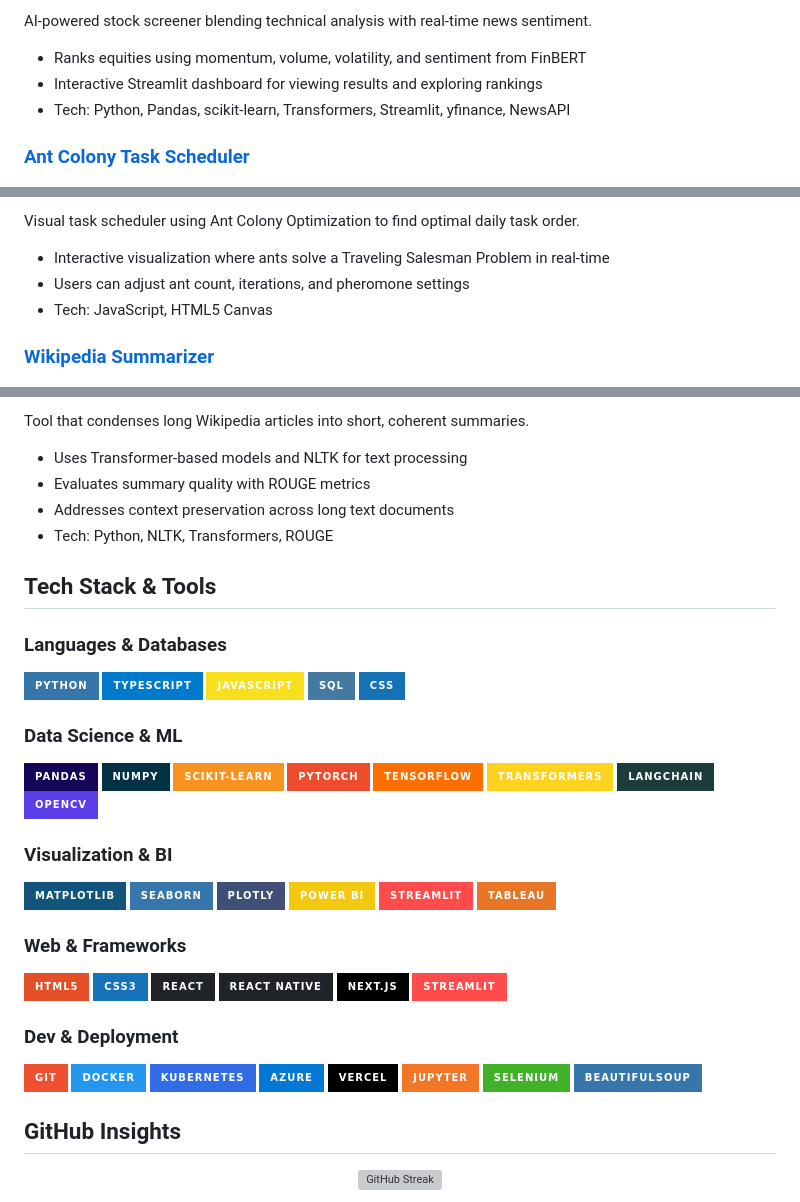
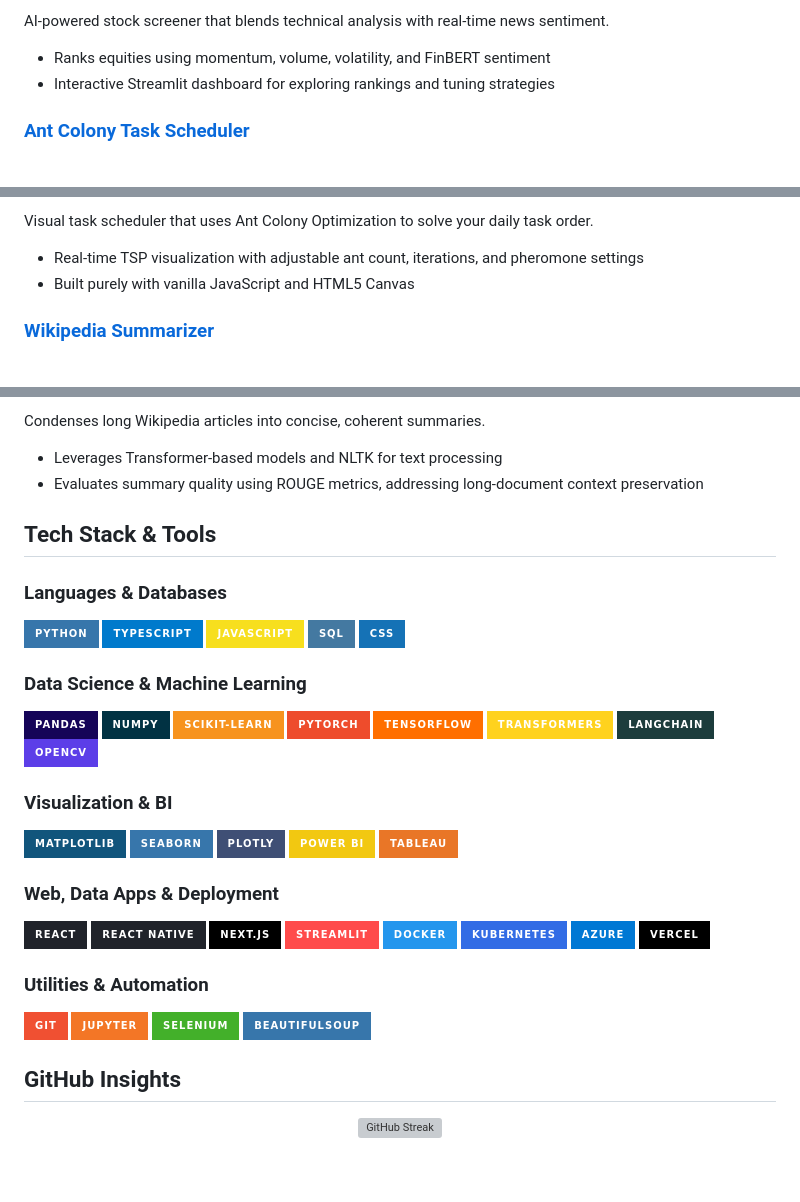
Before and after one commit to akshayaa-403/akshayaa-403, a Markdown page: README.md, 3 parts joined by grey strips. Drawn GitHub-style; badges without logos; blank space fills up the shorter version; grey boxes are pictures that could not be loaded.

Commit message:
Replace Medium link with Substack and refine descriptions
Updated README to replace Medium link with Substack link and improved project descriptions for clarity.

```diff
--- a/README.md
+++ b/README.md
@@ -24,7 +29,6 @@ As a Software Engineer with AI specialist experience, I've delivered a lead scor
 
-AI-powered stock screener blending technical analysis with real-time news sentiment.
-- Ranks equities using momentum, volume, volatility, and sentiment from FinBERT
-- Interactive Streamlit dashboard for viewing results and exploring rankings
-- Tech: Python, Pandas, scikit-learn, Transformers, Streamlit, yfinance, NewsAPI
+AI-powered stock screener that blends technical analysis with real-time news sentiment.
+- Ranks equities using momentum, volume, volatility, and FinBERT sentiment
+- Interactive Streamlit dashboard for exploring rankings and tuning strategies
 
 ### [Ant Colony Task Scheduler](https://github.com/akshayaa-403/anttodo)
@@ -33,8 +38,7 @@ AI-powered stock screener blending technical analysis with real-time news sentim
 
-Visual task scheduler using Ant Colony Optimization to find optimal daily task order.
-- Interactive visualization where ants solve a Traveling Salesman Problem in real-time
-- Users can adjust ant count, iterations, and pheromone settings
-- Tech: JavaScript, HTML5 Canvas
+Visual task scheduler that uses Ant Colony Optimization to solve your daily task order.
+- Real-time TSP visualization with adjustable ant count, iterations, and pheromone settings
+- Built purely with vanilla JavaScript and HTML5 Canvas
 
 ### [Wikipedia Summarizer](https://github.com/akshayaa-403/Wikipedia-Summarizer)
 ![Python](https://img.shields.io/badge/Python-3776AB?style=flat&logo=python&logoColor=white)
@@ -41,9 +48,7 @@ Visual task scheduler using Ant Colony Optimization to find optimal daily task o
 
-Tool that condenses long Wikipedia articles into short, coherent summaries.
-- Uses Transformer-based models and NLTK for text processing
-- Evaluates summary quality with ROUGE metrics
-- Addresses context preservation across long text documents
-- Tech: Python, NLTK, Transformers, ROUGE
+Condenses long Wikipedia articles into concise, coherent summaries.
+- Leverages Transformer-based models and NLTK for text processing
+- Evaluates summary quality using ROUGE metrics, addressing long-document context preservation
 
 ## Tech Stack & Tools
 
@@ -54,7 +59,7 @@ Tool that condenses long Wikipedia articles into short, coherent summaries.
 ![SQL](https://img.shields.io/badge/SQL-4479A1?style=for-the-badge&logo=postgresql&logoColor=white)
 ![CSS](https://img.shields.io/badge/CSS-1572B6?style=for-the-badge&logo=css3&logoColor=white)
 
-### Data Science & ML
+### Data Science & Machine Learning
 ![Pandas](https://img.shields.io/badge/Pandas-150458?style=for-the-badge&logo=pandas&logoColor=white)
 ![NumPy](https://img.shields.io/badge/NumPy-013243?style=for-the-badge&logo=numpy&logoColor=white)
 ![Scikit-learn](https://img.shields.io/badge/Scikit--learn-F7931E?style=for-the-badge&logo=scikit-learn&logoColor=white)
@@ -69,23 +74,20 @@ Tool that condenses long Wikipedia articles into short, coherent summaries.
 ![Seaborn](https://img.shields.io/badge/Seaborn-3776AB?style=for-the-badge&logo=python&logoColor=white)
 ![Plotly](https://img.shields.io/badge/Plotly-3F4F75?style=for-the-badge&logo=plotly&logoColor=white)
 ![Power BI](https://img.shields.io/badge/Power_BI-F2C811?style=for-the-badge&logo=powerbi&logoColor=black)
-![Streamlit](https://img.shields.io/badge/Streamlit-FF4B4B?style=for-the-badge&logo=streamlit&logoColor=white)
 ![Tableau](https://img.shields.io/badge/Tableau-E97627?style=for-the-badge&logo=tableau&logoColor=white)
 
-### Web & Frameworks
-![HTML5](https://img.shields.io/badge/HTML5-E34F26?style=for-the-badge&logo=html5&logoColor=white)
-![CSS3](https://img.shields.io/badge/CSS3-1572B6?style=for-the-badge&logo=css3&logoColor=white)
+### Web, Data Apps & Deployment
 ![React](https://img.shields.io/badge/React-20232A?style=for-the-badge&logo=react&logoColor=61DAFB)
 ![React Native](https://img.shields.io/badge/React_Native-20232A?style=for-the-badge&logo=react&logoColor=61DAFB)
 ![Next.js](https://img.shields.io/badge/Next.js-000000?style=for-the-badge&logo=next.js&logoColor=white)
 ![Streamlit](https://img.shields.io/badge/Streamlit-FF4B4B?style=for-the-badge&logo=streamlit&logoColor=white)
-
-### Dev & Deployment
-![Git](https://img.shields.io/badge/Git-F05032?style=for-the-badge&logo=git&logoColor=white)
 ![Docker](https://img.shields.io/badge/Docker-2496ED?style=for-the-badge&logo=docker&logoColor=white)
 ![Kubernetes](https://img.shields.io/badge/Kubernetes-326CE5?style=for-the-badge&logo=kubernetes&logoColor=white)
 ![Azure](https://img.shields.io/badge/Azure-0078D4?style=for-the-badge&logo=microsoftazure&logoColor=white)
 ![Vercel](https://img.shields.io/badge/Vercel-000000?style=for-the-badge&logo=vercel&logoColor=white)
+
+### Utilities & Automation
+![Git](https://img.shields.io/badge/Git-F05032?style=for-the-badge&logo=git&logoColor=white)
 ![Jupyter](https://img.shields.io/badge/Jupyter-F37626?style=for-the-badge&logo=jupyter&logoColor=white)
 ![Selenium](https://img.shields.io/badge/Selenium-43B02A?style=for-the-badge&logo=selenium&logoColor=white)
 ![BeautifulSoup](https://img.shields.io/badge/BeautifulSoup-3776AB?style=for-the-badge&logo=python&logoColor=white)
```
Also changed, not shown: other parts of README.md (+14 -5 lines).
